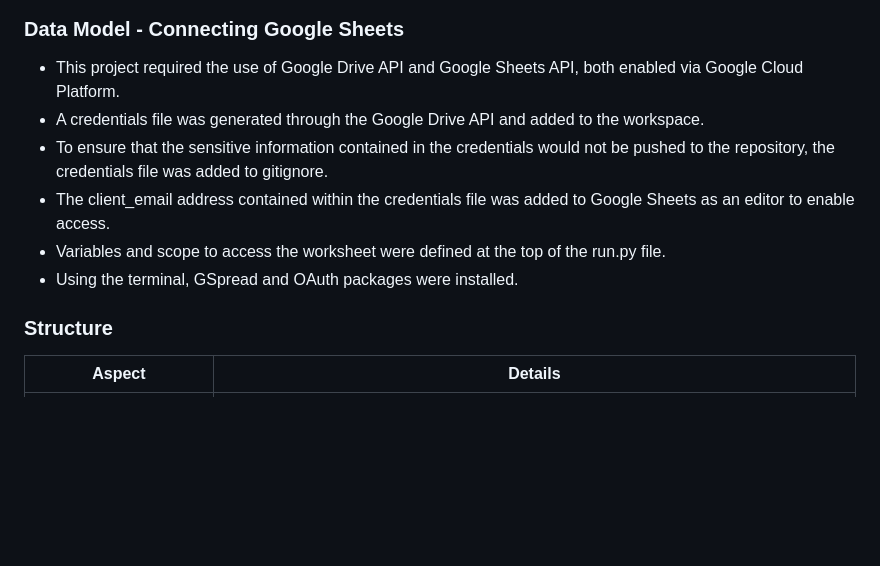
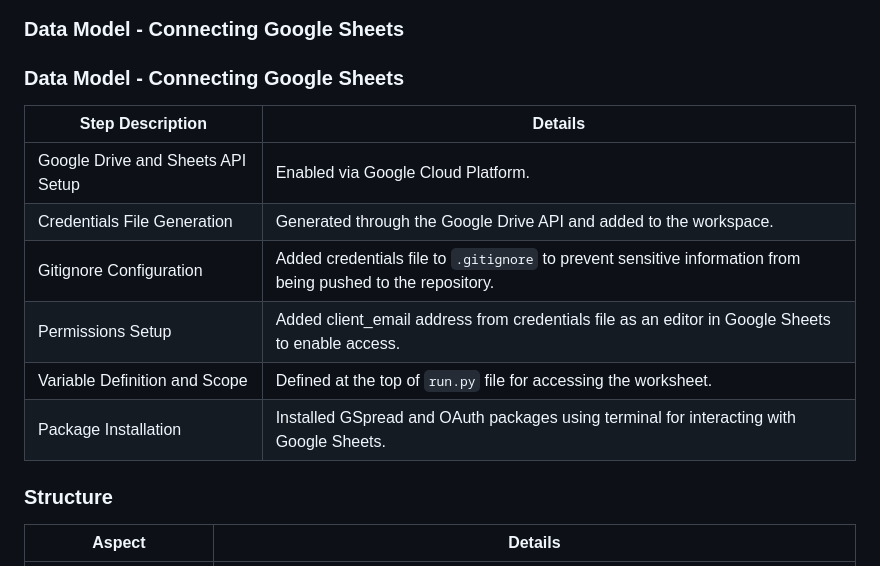
Before and after one commit to sarahmclo/print-statement, a Markdown page: README.md, the part around the change. Rendered like a GitHub page; blank space fills up the shorter version.

Commit message:
Update data model in readme, make into table for better visual

```diff
--- a/README.md
+++ b/README.md
@@ -135,12 +135,17 @@ Overall, Print Statement enhances the user experience by providing a reliable, c
 ![flowchart](docs/print-statement-flowchart.png)
 
 ### Data Model - Connecting Google Sheets
-- This project required the use of Google Drive API and Google Sheets API, both enabled via Google Cloud Platform.
-- A credentials file was generated through the Google Drive API and added to the workspace.
-- To ensure that the sensitive information contained in the credentials would not be pushed to the repository, the credentials file was added to gitignore.
-- The client_email address contained within the credentials file was added to Google Sheets as an editor to enable access.
-- Variables and scope to access the worksheet were defined at the top of the run.py file.
-- Using the terminal, GSpread and OAuth packages were installed.
+### Data Model - Connecting Google Sheets
+
+| Step Description                                                                 | Details                                                                                                                                                                       |
+|----------------------------------------------------------------------------------|-------------------------------------------------------------------------------------------------------------------------------------------------------------------------------|
+| Google Drive and Sheets API Setup                                                 | Enabled via Google Cloud Platform.                                                                                                                                            |
+| Credentials File Generation                                                      | Generated through the Google Drive API and added to the workspace.                                                                                                            |
+| Gitignore Configuration                                                          | Added credentials file to `.gitignore` to prevent sensitive information from being pushed to the repository.                                                                  |
+| Permissions Setup                                                               | Added client_email address from credentials file as an editor in Google Sheets to enable access.                                                                               |
+| Variable Definition and Scope                                                    | Defined at the top of `run.py` file for accessing the worksheet.                                                                                                              |
+| Package Installation                                                            | Installed GSpread and OAuth packages using terminal for interacting with Google Sheets.                                                                                       |
+
 
 ### Structure
 
```
